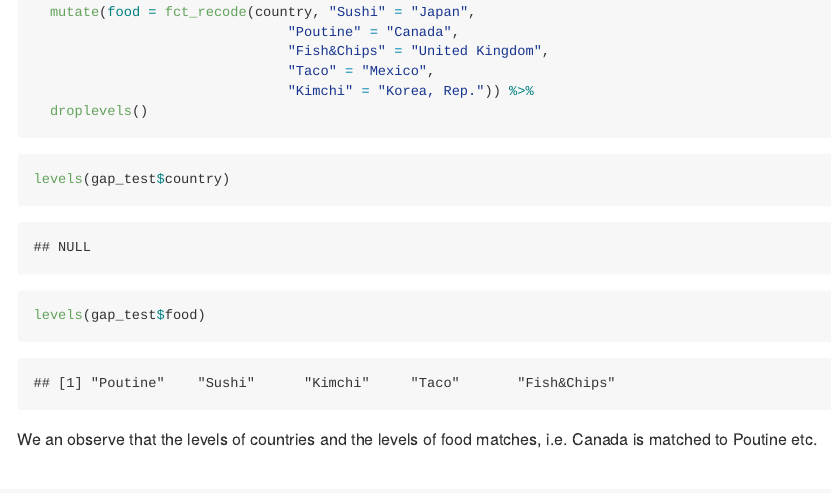
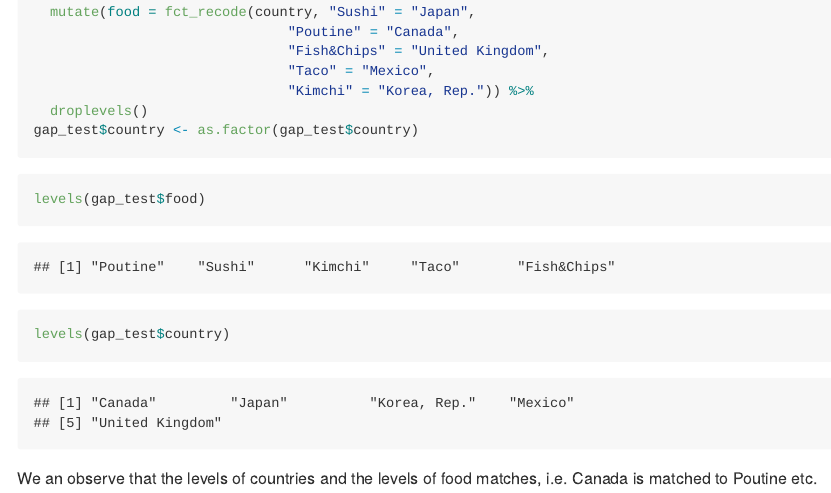
Before and after one commit to qiaoyuet/STAT545-hw-Tang-Qiaoyue, an R Markdown document (hw05/hw05.Rmd): the page in a window 1100 px wide, from 9020 px down. The pictures show the output file hw05/hw05.md that the author committed with the source, drawn offline in the style of GitHub; long lines of code are wrapped.

Commit message:
update hw05

````diff
--- a/hw05/hw05.Rmd
+++ b/hw05/hw05.Rmd
@@ -289,13 +289,14 @@ gap_test <- gapminder %>%
                                "Taco" = "Mexico",
                                "Kimchi" = "Korea, Rep.")) %>%
   droplevels()
+gap_test$country <- as.factor(gap_test$country)
 
 
 ```
 
 ```{r}
+levels(gap_test$food)
 levels(gap_test$country)
-levels(gap_test$food)
 ```
 
 We an observe that the levels of countries and the levels of food matches, i.e. Canada is matched to Poutine etc.
````
Also changed, not shown: hw05/hw05.md, hw05/lifeExp_gdp.pdf, hw05/modified_plot.pdf.
